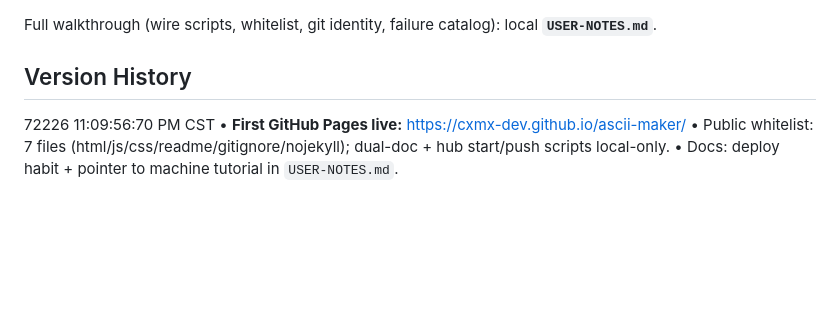
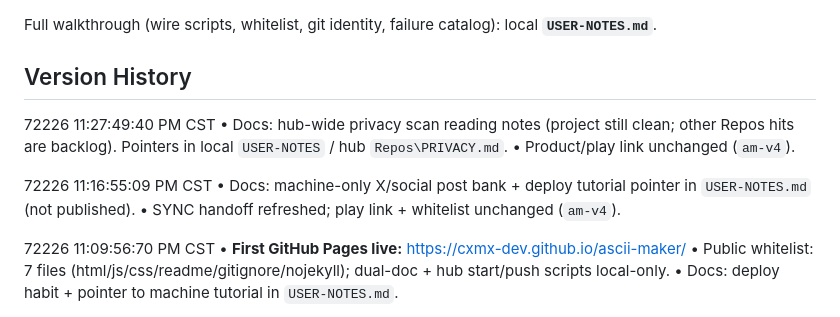
Before and after one commit to cxmx-dev/ascii-maker, a Markdown page: README.md, the part around the change. Rendered like a GitHub page; blank space fills up the shorter version.

Commit message:
sync: publish set

```diff
--- a/README.md
+++ b/README.md
@@ -119,6 +119,14 @@ Full walkthrough (wire scripts, whitelist, git identity, failure catalog): local
 
 ## Version History
 
+72226 11:27:49:40 PM CST
+• Docs: hub-wide privacy scan reading notes (project still clean; other Repos hits are backlog). Pointers in local `USER-NOTES` / hub `Repos\PRIVACY.md`.
+• Product/play link unchanged (`am-v4`).
+
+72226 11:16:55:09 PM CST
+• Docs: machine-only X/social post bank + deploy tutorial pointer in `USER-NOTES.md` (not published).
+• SYNC handoff refreshed; play link + whitelist unchanged (`am-v4`).
+
 72226 11:09:56:70 PM CST
 • **First GitHub Pages live:** https://cxmx-dev.github.io/ascii-maker/
 • Public whitelist: 7 files (html/js/css/readme/gitignore/nojekyll); dual-doc + hub start/push scripts local-only.
```
